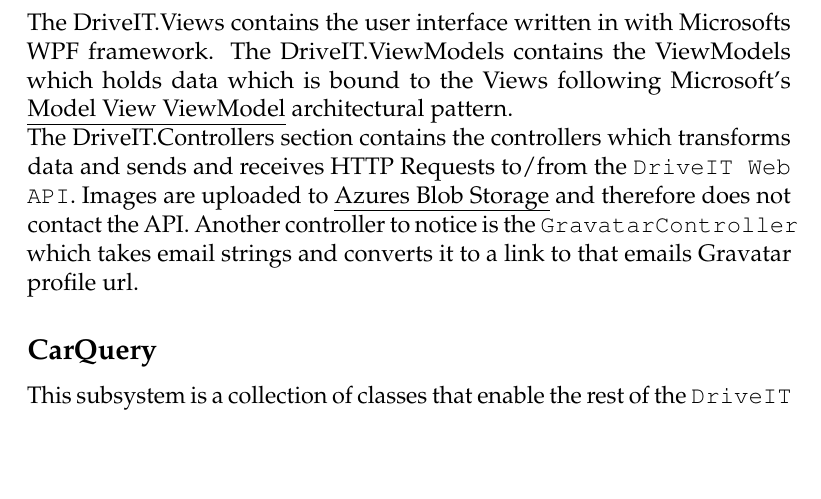
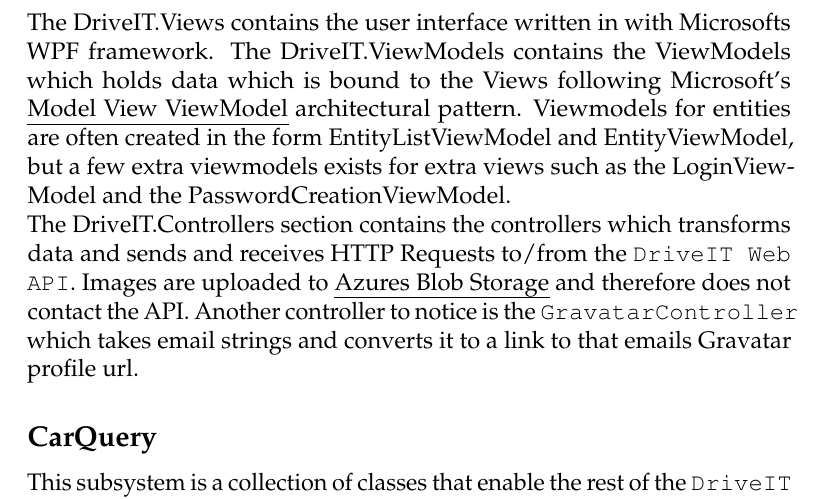
Before and after one commit to andersfischernielsen/DriveIT, a LaTeX book (documentation/tex/main.tex, which reads documentation/tex/SDD-Part/SDD-ProposedArchitecture-SubSystemDecomposition.tex): part of page 36 of 63, cut so that both start at the same text, the shorter picture padded with empty space. Compiled offline with pdfLaTeX; an older LaTeX class or package is replaced by its successor.

Commit message:
Half finished the Subsystem decomposition of the Windows Client

```diff
--- a/documentation/tex/SDD-Part/SDD-ProposedArchitecture-SubSystemDecomposition.tex
+++ b/documentation/tex/SDD-Part/SDD-ProposedArchitecture-SubSystemDecomposition.tex
@@ -27,7 +27,7 @@
 The Windows Client is used by the employees, to manipulate data in the system. Depending on their role Employee or Administrator They can Create, Read, Update and Delete all entities except for creating \texttt{ContactRequest}, which only can be created through the \texttt{DriveIT Web Client}.\\
 The employee logs into the client with his or hers username and password, and can then via an user interface manipulate data in the system.\\
 The subsystem is made out of three main systems: The DriveIT.Views, the DriveIT.ViewModels and the DriveIT.Controllers.\\
-The DriveIT.Views contains the user interface written in with Microsofts WPF framework. The DriveIT.ViewModels contains the ViewModels which holds data which is bound to the Views following Microsoft's \emph{Model View ViewModel} architectural pattern.\\
+The DriveIT.Views contains the user interface written in with Microsofts WPF framework. The DriveIT.ViewModels contains the ViewModels which holds data which is bound to the Views following Microsoft's \emph{Model View ViewModel} architectural pattern. Viewmodels for entities are often created in the form EntityListViewModel and EntityViewModel, but a few extra viewmodels exists for extra views such as the LoginViewModel and the PasswordCreationViewModel.\\
 The DriveIT.Controllers section contains the controllers which transforms data and sends and receives HTTP Requests to/from the \texttt{DriveIT Web API}. Images are uploaded to \emph{Azures Blob Storage} and therefore does not contact the API. Another controller to notice is the \texttt{GravatarController} which takes email strings and converts it to a link to that emails Gravatar profile url.
 
 \subsection{CarQuery}
```
